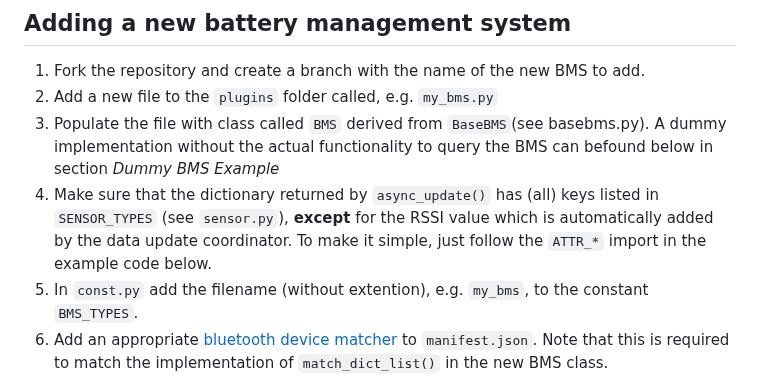
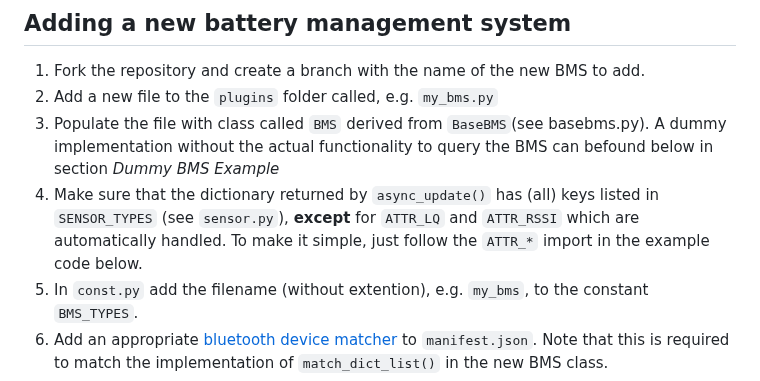
Before and after one commit to patman15/BMS_BLE-HA, a Markdown page: CONTRIBUTING.md, the part around the change. GitHub-like rendering.

```diff
--- a/CONTRIBUTING.md
+++ b/CONTRIBUTING.md
@@ -8,7 +8,7 @@ In case you have troubles, please enable the debug protocol for the integration
  1. Fork the repository and create a branch with the name of the new BMS to add.
  2. Add a new file to the `plugins` folder called, e.g. `my_bms.py`
  3. Populate the file with class called `BMS` derived from `BaseBMS`(see basebms.py). A dummy implementation without the actual functionality to query the BMS can befound below in section _Dummy BMS Example_
- 4. Make sure that the dictionary returned by `async_update()` has (all) keys listed in `SENSOR_TYPES` (see `sensor.py`), __except__ for the RSSI value which is automatically added by the data update coordinator. To make it simple, just follow the `ATTR_*` import in the example code below.
+ 4. Make sure that the dictionary returned by `async_update()` has (all) keys listed in `SENSOR_TYPES` (see `sensor.py`), __except__ for `ATTR_LQ` and `ATTR_RSSI` which are automatically handled. To make it simple, just follow the `ATTR_*` import in the example code below.
  5. In `const.py` add the filename (without extention), e.g. `my_bms`, to the constant `BMS_TYPES`.
  6. Add an appropriate [bluetooth device matcher](https://developers.home-assistant.io/docs/creating_integration_manifest#bluetooth) to `manifest.json`. Note that this is required to match the implementation of `match_dict_list()` in the new BMS class.
  7. Test and commit the changes to the branch and create a pull request to the main repository.
```
